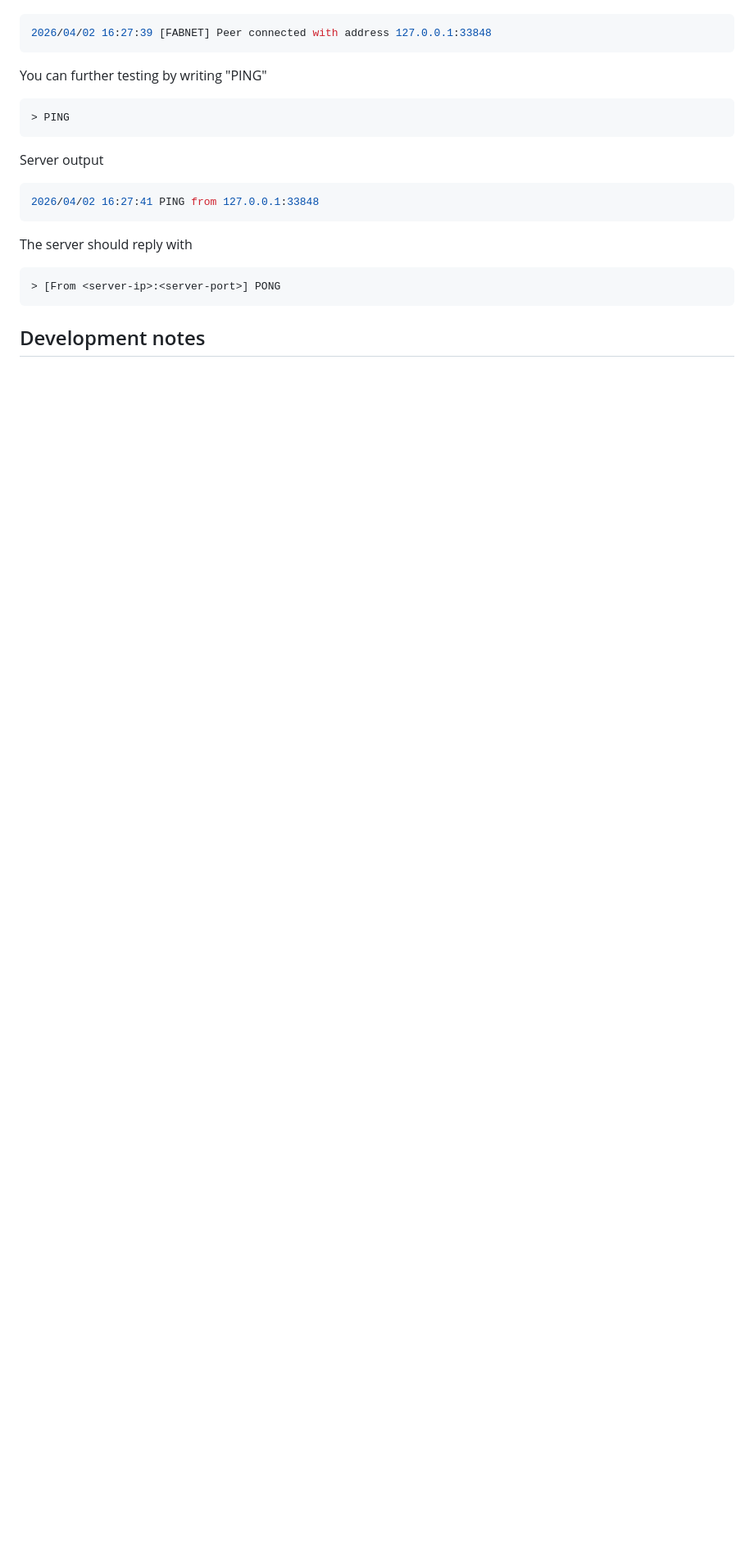
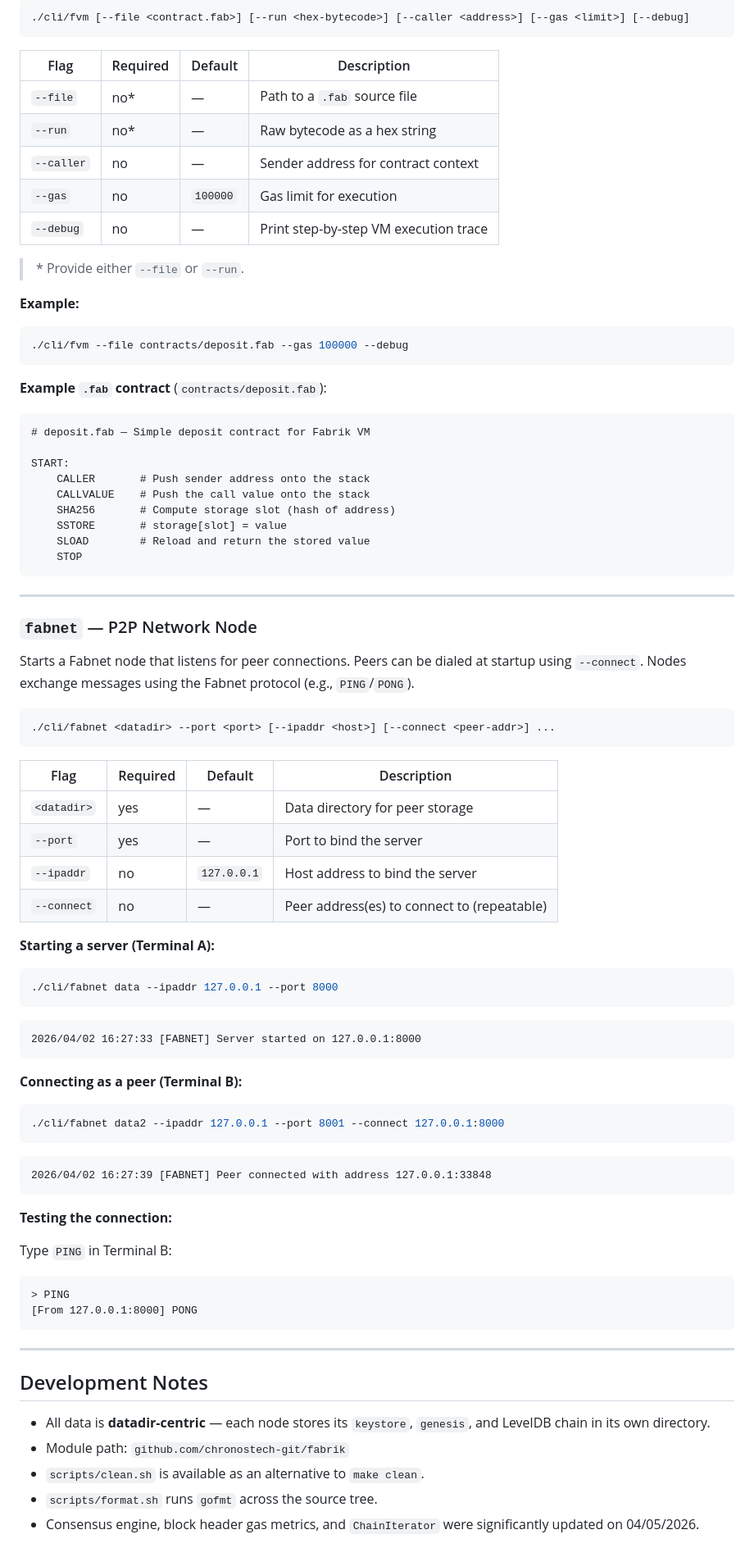
Before and after one commit to chronostech-git/fabrik, a Markdown page: README.md, the part around one of its changes. Shown at 82% size. Rendered like a GitHub page; blank space fills up the shorter version.

````diff
--- a/README.md
+++ b/README.md
@@ -131,21 +174,90 @@ Output
 ```bash
+./cli/fvm [--file <contract.fab>] [--run <hex-bytecode>] [--caller <address>] [--gas <limit>] [--debug]
+```
+
+| Flag       | Required | Default  | Description                              |
+|------------|----------|----------|------------------------------------------|
+| `--file`   | no*      | —        | Path to a `.fab` source file             |
+| `--run`    | no*      | —        | Raw bytecode as a hex string             |
+| `--caller` | no       | —        | Sender address for contract context      |
+| `--gas`    | no       | `100000` | Gas limit for execution                  |
+| `--debug`  | no       | —        | Print step-by-step VM execution trace    |
+
+> \* Provide either `--file` or `--run`.
+
+**Example:**
+
+```bash
+./cli/fvm --file contracts/deposit.fab --gas 100000 --debug
+```
+
+**Example `.fab` contract** (`contracts/deposit.fab`):
+
+```asm
+# deposit.fab — Simple deposit contract for Fabrik VM
+
+START:
+    CALLER       # Push sender address onto the stack
+    CALLVALUE    # Push the call value onto the stack
+    SHA256       # Compute storage slot (hash of address)
+    SSTORE       # storage[slot] = value
+    SLOAD        # Reload and return the stored value
+    STOP
+```
+
+---
+
+### `fabnet` — P2P Network Node
+
+Starts a Fabnet node that listens for peer connections. Peers can be dialed at startup using `--connect`. Nodes exchange messages using the Fabnet protocol (e.g., `PING`/`PONG`).
+
+```bash
+./cli/fabnet <datadir> --port <port> [--ipaddr <host>] [--connect <peer-addr>] ...
+```
+
+| Flag        | Required | Default       | Description                                           |
+|-------------|----------|---------------|-------------------------------------------------------|
+| `<datadir>` | yes      | —             | Data directory for peer storage                       |
+| `--port`    | yes      | —             | Port to bind the server                               |
+| `--ipaddr`  | no       | `127.0.0.1`   | Host address to bind the server                       |
+| `--connect` | no       | —             | Peer address(es) to connect to (repeatable)           |
+
+**Starting a server (Terminal A):**
+
+```bash
+./cli/fabnet data --ipaddr 127.0.0.1 --port 8000
+```
+
+```
+2026/04/02 16:27:33 [FABNET] Server started on 127.0.0.1:8000
+```
+
+**Connecting as a peer (Terminal B):**
+
+```bash
+./cli/fabnet data2 --ipaddr 127.0.0.1 --port 8001 --connect 127.0.0.1:8000
+```
+
+```
 2026/04/02 16:27:39 [FABNET] Peer connected with address 127.0.0.1:33848
 ```
 
-You can further testing by writing "PING"
-```bash
+**Testing the connection:**
+
+Type `PING` in Terminal B:
+
+```
 > PING
+[From 127.0.0.1:8000] PONG
 ```
 
-Server output
-```bash
-2026/04/02 16:27:41 PING from 127.0.0.1:33848
-```
+---
 
-The server should reply with
-```bash
-> [From <server-ip>:<server-port>] PONG
-```
+## Development Notes
 
-## Development notes
+- All data is **datadir-centric** — each node stores its `keystore`, `genesis`, and LevelDB chain in its own directory.
+- Module path: `github.com/chronostech-git/fabrik`
+- `scripts/clean.sh` is available as an alternative to `make clean`.
+- `scripts/format.sh` runs `gofmt` across the source tree.
+- Consensus engine, block header gas metrics, and `ChainIterator` were significantly updated on 04/05/2026.
 
````
Also changed, not shown: other parts of README.md (+132 -83 lines).
